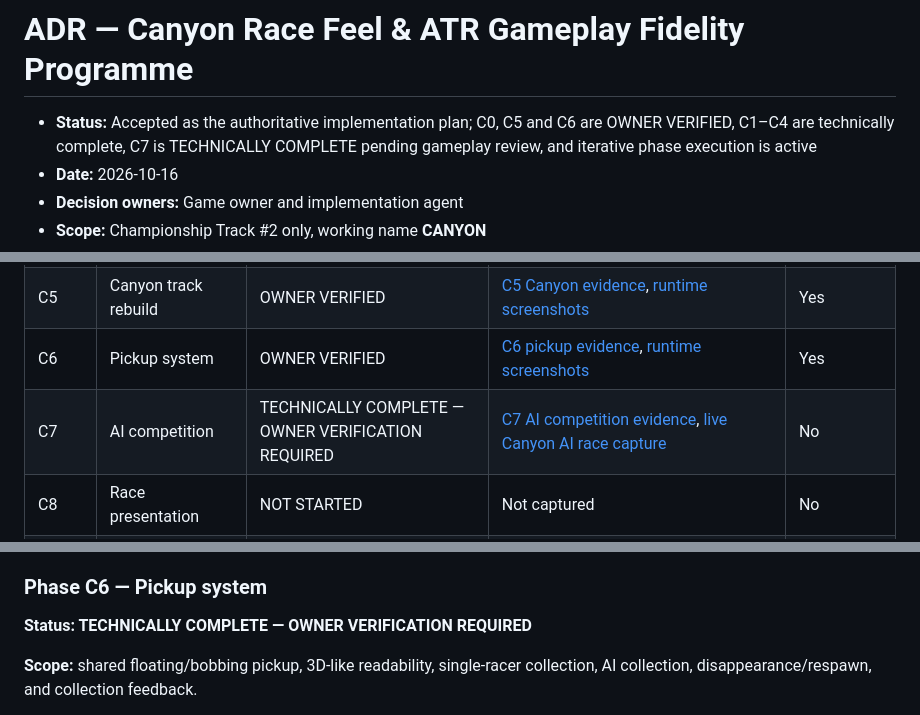
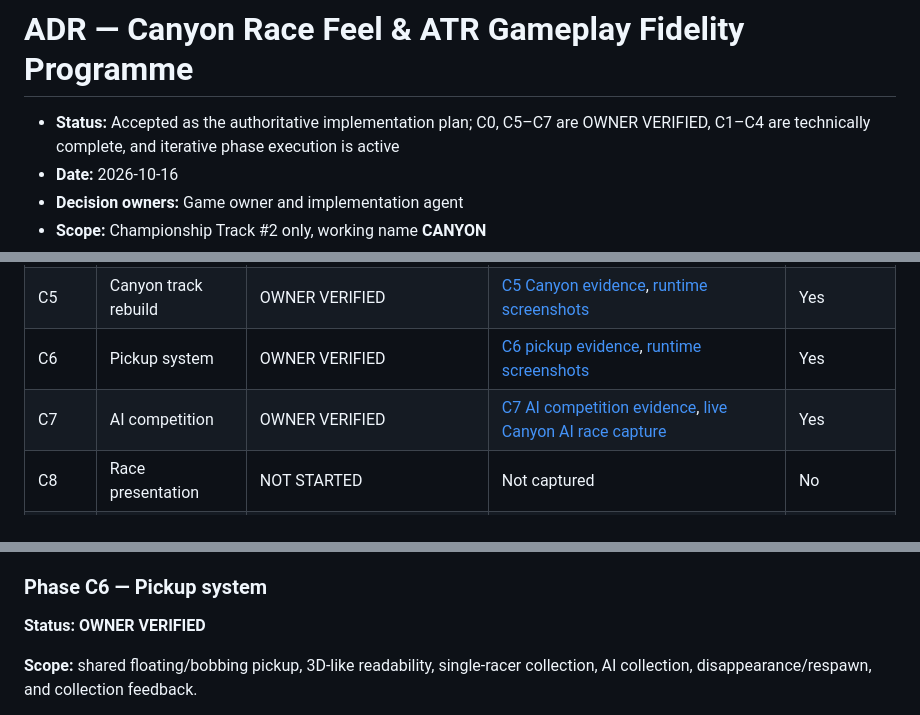
Before and after one commit to KrzysztofWazydrag/terra_rally, a Markdown page: docs/adr/0001-canyon-race-feel-atr-gameplay-fidelity-programme.md, 3 parts joined by grey strips. GitHub-like rendering.

Commit message:
docs: record C7 owner approval

```diff
--- a/docs/adr/0001-canyon-race-feel-atr-gameplay-fidelity-programme.md
+++ b/docs/adr/0001-canyon-race-feel-atr-gameplay-fidelity-programme.md
@@ -1,6 +1,6 @@
 # ADR — Canyon Race Feel & ATR Gameplay Fidelity Programme
 
-- **Status:** Accepted as the authoritative implementation plan; C0, C5 and C6 are OWNER VERIFIED, C1–C4 are technically complete, C7 is TECHNICALLY COMPLETE pending gameplay review, and iterative phase execution is active
+- **Status:** Accepted as the authoritative implementation plan; C0, C5–C7 are OWNER VERIFIED, C1–C4 are technically complete, and iterative phase execution is active
 - **Date:** 2026-10-16
 - **Decision owners:** Game owner and implementation agent
 - **Scope:** Championship Track #2 only, working name **CANYON**
@@ -19,7 +19,7 @@
 | C4 | Hop / suspension | TECHNICALLY COMPLETE | [C4 hop evidence](evidence/c4-hop.md), [handling-check output](evidence/c4-handling-check.txt) | No |
 | C5 | Canyon track rebuild | OWNER VERIFIED | [C5 Canyon evidence](evidence/c5-canyon.md), [runtime screenshots](evidence/c5-runtime/) | Yes |
 | C6 | Pickup system | OWNER VERIFIED | [C6 pickup evidence](evidence/c6-pickups.md), [runtime screenshots](evidence/c6-runtime/) | Yes |
-| C7 | AI competition | TECHNICALLY COMPLETE — OWNER VERIFICATION REQUIRED | [C7 AI competition evidence](evidence/c7-ai.md), [live Canyon AI race capture](evidence/c7-runtime/c7-live-race.png) | No |
+| C7 | AI competition | OWNER VERIFIED | [C7 AI competition evidence](evidence/c7-ai.md), [live Canyon AI race capture](evidence/c7-runtime/c7-live-race.png) | Yes |
 | C8 | Race presentation | NOT STARTED | Not captured | No |
 | C9 | Performance / polish gate | NOT STARTED | Not captured | No |
 | C10 | Canyon golden baseline | NOT STARTED | Not captured | No |
@@ -234,7 +234,7 @@ Capture a reproducible before-state for the existing Track #2 (currently named `
 
 ### Phase C6 — Pickup system
 
-**Status: TECHNICALLY COMPLETE — OWNER VERIFICATION REQUIRED**
+**Status: OWNER VERIFIED**
 
 **Scope:** shared floating/bobbing pickup, 3D-like readability, single-racer collection, AI collection, disappearance/respawn, and collection feedback.
 
```
Also changed, not shown: other parts of docs/adr/0001-canyon-race-feel-atr-gameplay-fidelity-programme.md (+5 -3 lines).
